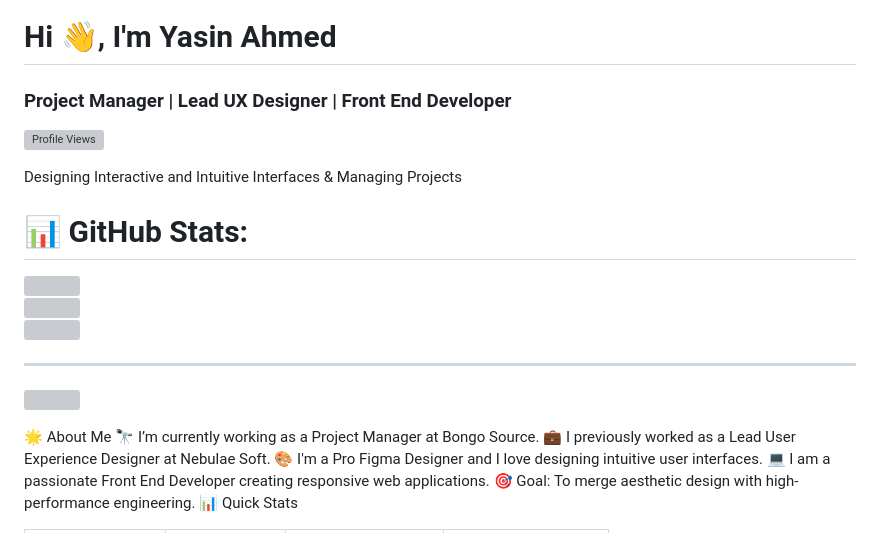
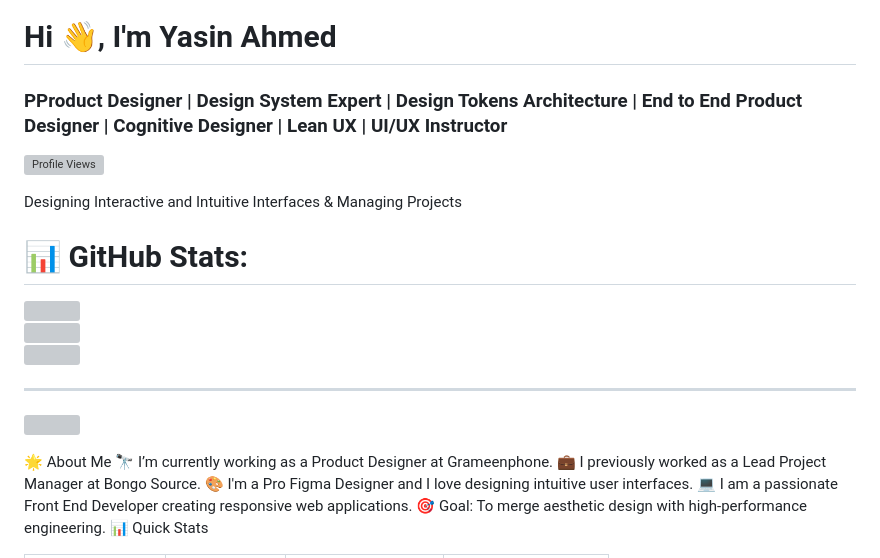
Before and after one commit to yasinahmeduiux/yasinahmeduiux, a Markdown page: README.md, the part around the change. Rendered like a GitHub page; grey boxes are pictures that could not be loaded.

```diff
--- a/README.md
+++ b/README.md
@@ -1,6 +1,6 @@
 <div align="left">
 <h1 align="left">Hi 👋, I'm Yasin Ahmed</h1>
-<h3 align="left">Project Manager | Lead UX Designer | Front End Developer</h3>
+<h3 align="left">PProduct Designer | Design System Expert  |  Design Tokens Architecture | End to End Product Designer | Cognitive Designer | Lean UX | UI/UX Instructor</h3>
 
 <p align="left">
   <img src="https://komarev.com/ghpvc/?username=yasinahmeduiux&label=Profile%20views&color=0e75b6&style=flat" alt="Profile Views" />
@@ -21,8 +21,8 @@ Designing Interactive and Intuitive Interfaces & Managing Projects
 <!-- Proudly created with GPRM ( https://gprm.itsvg.in ) -->
 
 🌟 About Me
-🔭 I’m currently working as a Project Manager at Bongo Source.
-💼 I previously worked as a Lead User Experience Designer at Nebulae Soft.
+🔭 I’m currently working as a Product Designer at Grameenphone.
+💼 I previously worked as a Lead Project Manager at Bongo Source.
 🎨 I'm a Pro Figma Designer and I love designing intuitive user interfaces.
 💻 I am a passionate Front End Developer creating responsive web applications.
 🎯 Goal: To merge aesthetic design with high-performance engineering.
```
